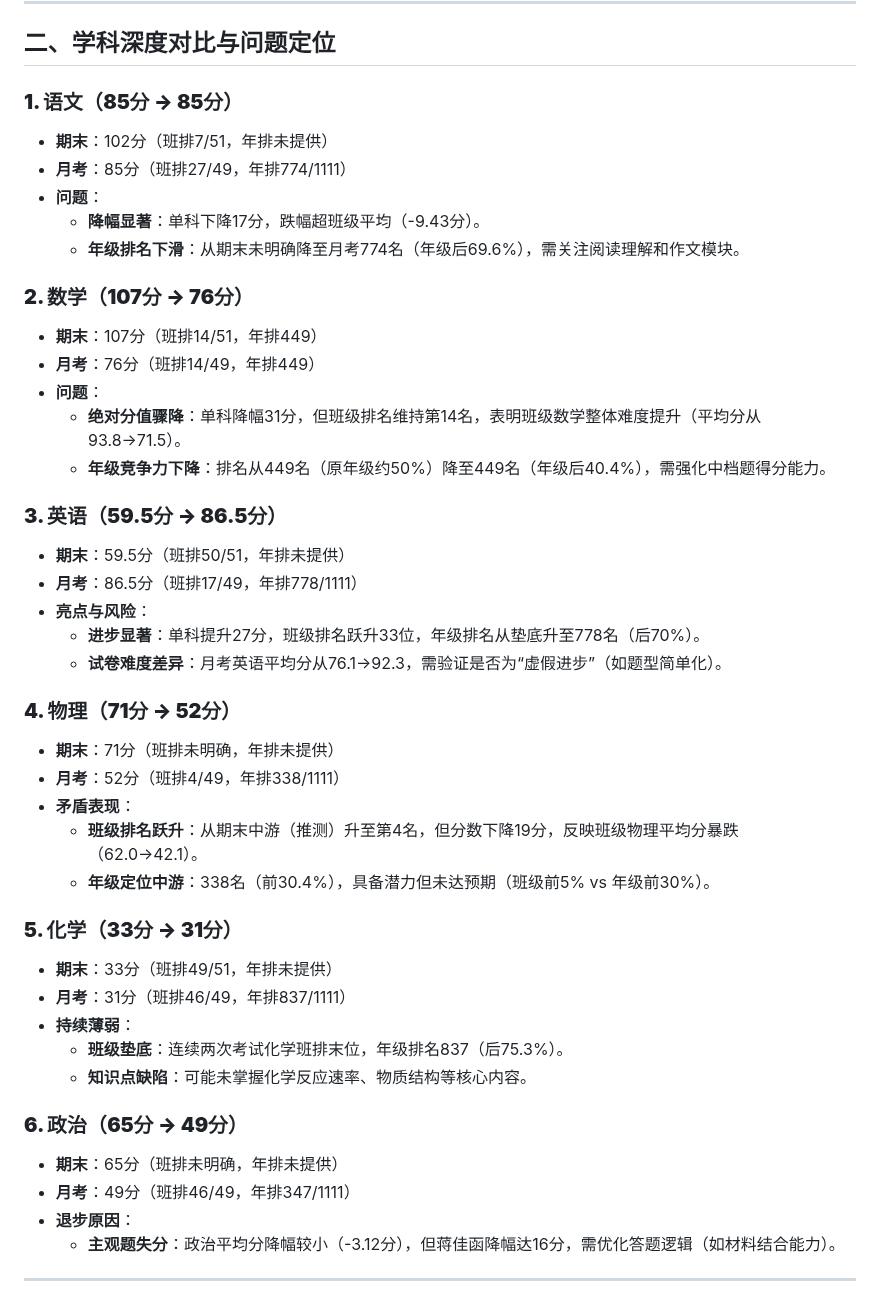
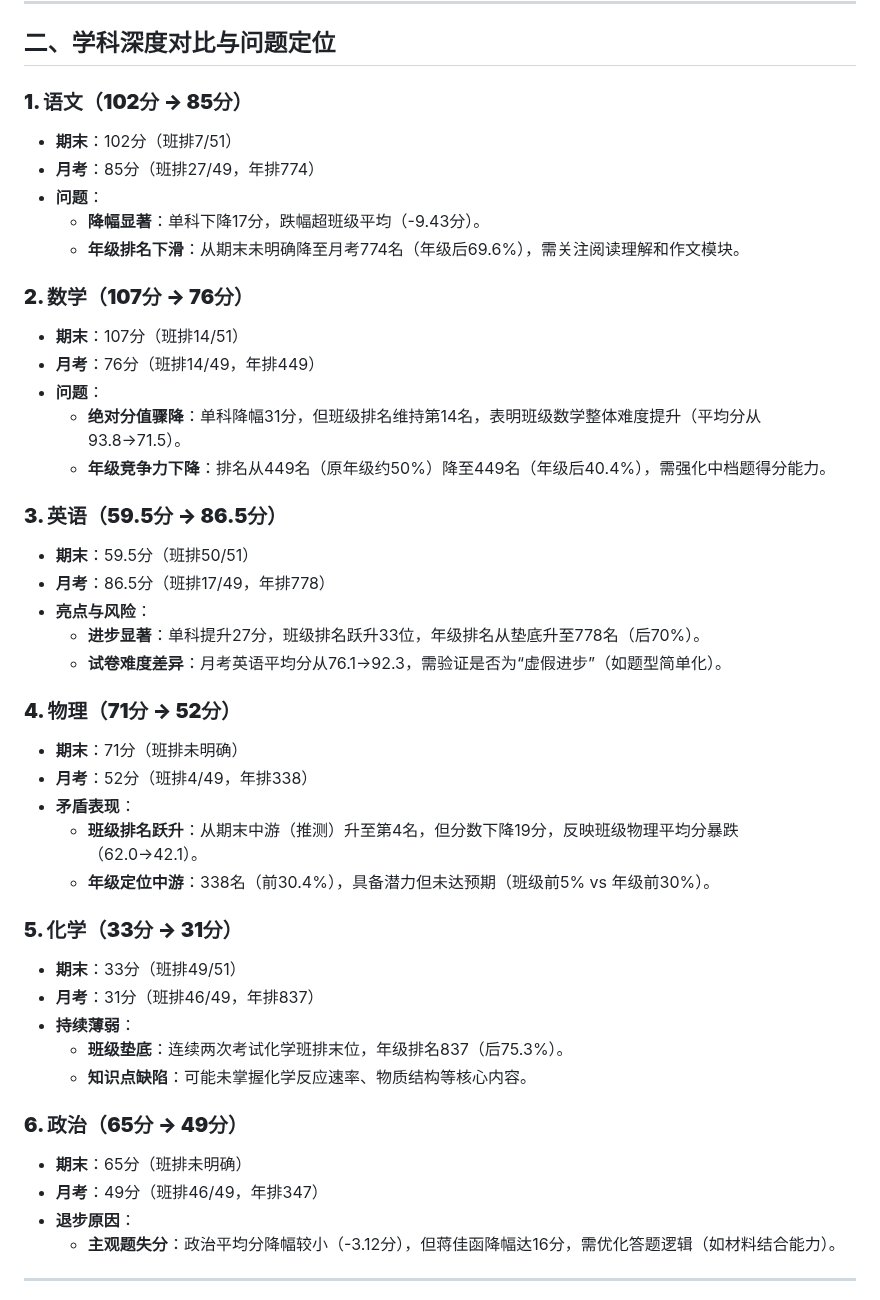
Before and after one commit to cymz6/chs-drg, a Markdown page: README.md, the part around the change. Rendered like a GitHub page.

```diff
--- a/README.md
+++ b/README.md
@@ -18,44 +18,44 @@
 
 ## **二、学科深度对比与问题定位**
 
-### **1. 语文（85分 → 85分）**
-- **期末**：102分（班排7/51，年排未提供）
-- **月考**：85分（班排27/49，年排774/1111）
+### **1. 语文（102分 → 85分）**
+- **期末**：102分（班排7/51）
+- **月考**：85分（班排27/49，年排774）
 - **问题**：
   - **降幅显著**：单科下降17分，跌幅超班级平均（-9.43分）。
   - **年级排名下滑**：从期末未明确降至月考774名（年级后69.6%），需关注阅读理解和作文模块。
 
 ### **2. 数学（107分 → 76分）**
-- **期末**：107分（班排14/51，年排449）
+- **期末**：107分（班排14/51）
 - **月考**：76分（班排14/49，年排449）
 - **问题**：
   - **绝对分值骤降**：单科降幅31分，但班级排名维持第14名，表明班级数学整体难度提升（平均分从93.8→71.5）。
   - **年级竞争力下降**：排名从449名（原年级约50%）降至449名（年级后40.4%），需强化中档题得分能力。
 
 ### **3. 英语（59.5分 → 86.5分）**
-- **期末**：59.5分（班排50/51，年排未提供）
-- **月考**：86.5分（班排17/49，年排778/1111）
+- **期末**：59.5分（班排50/51）
+- **月考**：86.5分（班排17/49，年排778）
 - **亮点与风险**：
   - **进步显著**：单科提升27分，班级排名跃升33位，年级排名从垫底升至778名（后70%）。
   - **试卷难度差异**：月考英语平均分从76.1→92.3，需验证是否为“虚假进步”（如题型简单化）。
 
 ### **4. 物理（71分 → 52分）**
-- **期末**：71分（班排未明确，年排未提供）
-- **月考**：52分（班排4/49，年排338/1111）
+- **期末**：71分（班排未明确）
+- **月考**：52分（班排4/49，年排338）
 - **矛盾表现**：
   - **班级排名跃升**：从期末中游（推测）升至第4名，但分数下降19分，反映班级物理平均分暴跌（62.0→42.1）。
   - **年级定位中游**：338名（前30.4%），具备潜力但未达预期（班级前5% vs 年级前30%）。
 
 ### **5. 化学（33分 → 31分）**
-- **期末**：33分（班排49/51，年排未提供）
-- **月考**：31分（班排46/49，年排837/1111）
+- **期末**：33分（班排49/51）
+- **月考**：31分（班排46/49，年排837）
 - **持续薄弱**：
   - **班级垫底**：连续两次考试化学班排末位，年级排名837（后75.3%）。
   - **知识点缺陷**：可能未掌握化学反应速率、物质结构等核心内容。
 
 ### **6. 政治（65分 → 49分）**
-- **期末**：65分（班排未明确，年排未提供）
-- **月考**：49分（班排46/49，年排347/1111）
+- **期末**：65分（班排未明确）
+- **月考**：49分（班排46/49，年排347）
 - **退步原因**：
   - **主观题失分**：政治平均分降幅较小（-3.12分），但蒋佳函降幅达16分，需优化答题逻辑（如材料结合能力）。
 
```
